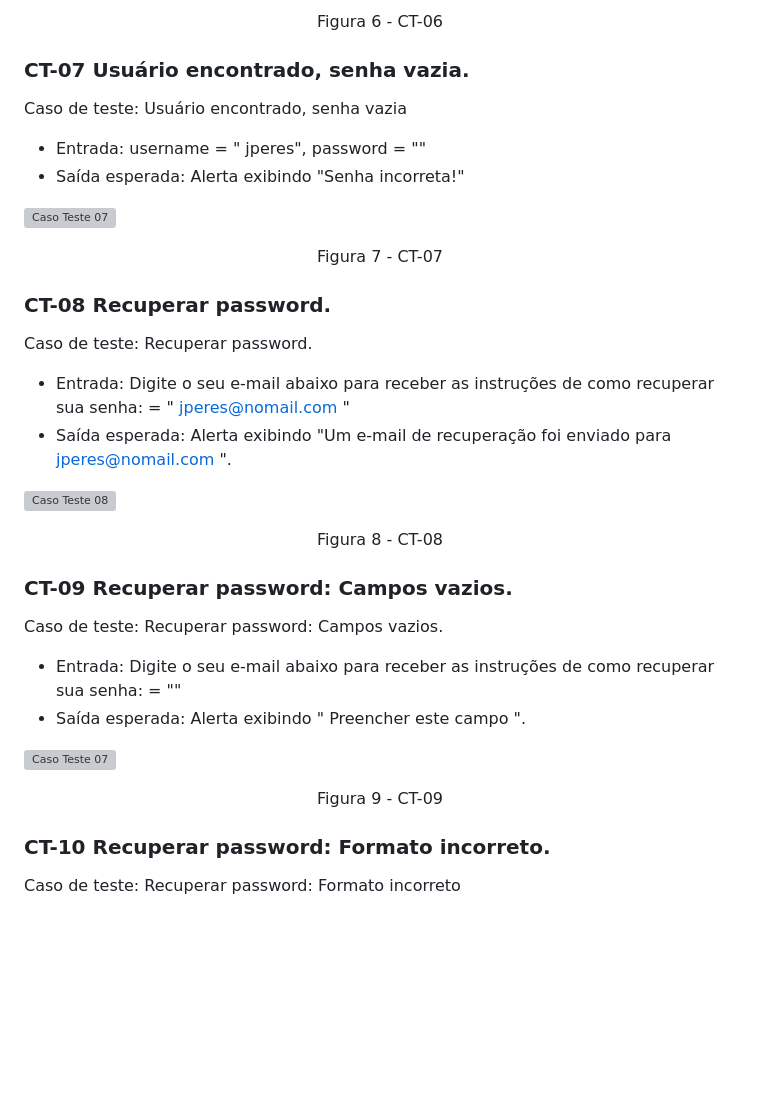
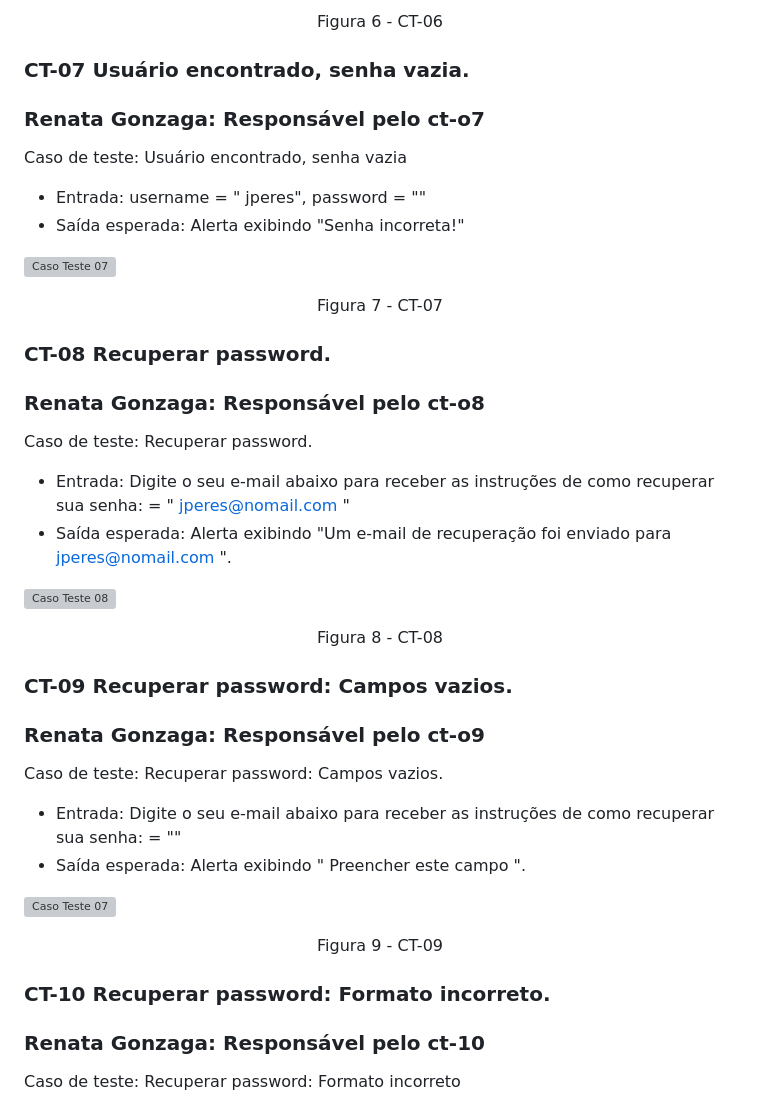
Before and after one commit to ICEI-PUC-Minas-PMV-ADS/pmv-ads-2023-1-e1-proj-web-t9-time1_matchpet, a Markdown page: docs/09-Registro de Testes de Software.md, the part around one of its changes. Drawn GitHub-style; blank space fills up the shorter version; grey boxes are pictures that could not be loaded.

```diff
--- a/docs/09-Registro de Testes de Software.md
+++ b/docs/09-Registro de Testes de Software.md
@@ -59,6 +72,7 @@ Caso de teste: Dados vazios.
 
 
 ### CT-07 Usuário encontrado, senha vazia.
+### Renata Gonzaga: Responsável pelo ct-o7
 Caso de teste: Usuário encontrado, senha vazia
 - Entrada: username = " jperes", password = ""
 - Saída esperada: Alerta exibindo "Senha incorreta!"
@@ -68,6 +82,7 @@ Caso de teste: Usuário encontrado, senha vazia
 
 
 ### CT-08 Recuperar password.
+### Renata Gonzaga: Responsável pelo ct-o8
 Caso de teste: Recuperar password.
 - Entrada: Digite o seu e-mail abaixo para receber as instruções de como recuperar sua senha: = " jperes@nomail.com "
 - Saída esperada: Alerta exibindo "Um e-mail de recuperação foi enviado para jperes@nomail.com ".
@@ -78,6 +93,7 @@ Caso de teste: Recuperar password.
 
 
 ### CT-09 Recuperar password: Campos vazios.
+### Renata Gonzaga: Responsável pelo ct-o9
 Caso de teste: Recuperar password: Campos vazios.
 - Entrada: Digite o seu e-mail abaixo para receber as instruções de como recuperar sua senha: = ""
 - Saída esperada: Alerta exibindo " Preencher este campo ".
@@ -88,6 +104,7 @@ Caso de teste: Recuperar password: Campos vazios.
 
 
 ### CT-10 Recuperar password: Formato incorreto.
+### Renata Gonzaga: Responsável pelo ct-10
 Caso de teste: Recuperar password: Formato incorreto
 - Entrada: Digite o seu e-mail abaixo para receber as instruções de como recuperar sua senha: = "jperesnomail.com"
 - Saída esperada: Alerta exibindo "Inclua um @ no endereço de e-mail.” jperesnomail.com” está com um @ faltando".
```
Also changed, not shown: other parts of docs/09-Registro de Testes de Software.md (+14 -1 lines).
